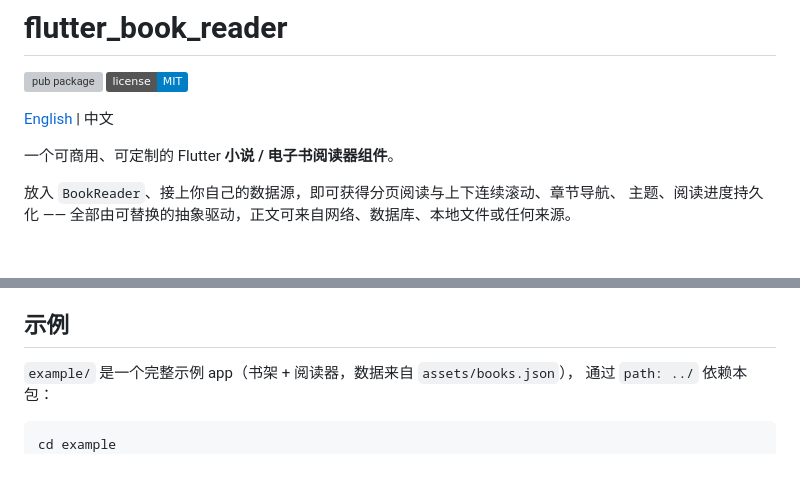
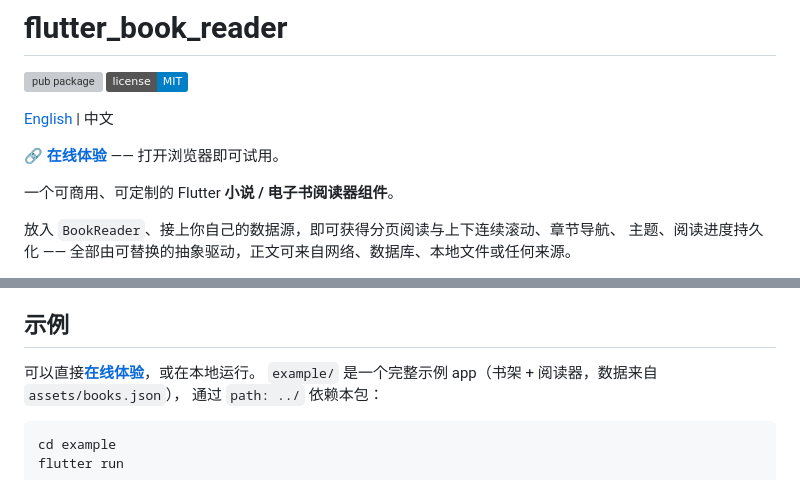
Before and after one commit to chenkaiHere/flutter_book_reader, a Markdown page: README.zh-CN.md, 2 parts joined by grey strips. GitHub-like rendering; badges without logos; blank space fills up the shorter version; grey boxes are pictures that could not be loaded.

```diff
--- a/README.zh-CN.md
+++ b/README.zh-CN.md
@@ -4,6 +4,8 @@
 [![license: MIT](https://img.shields.io/badge/license-MIT-blue.svg)](LICENSE)
 
 [English](README.md) | 中文
+
+🔗 **[在线体验](https://ck-readbook-demo.ckdgdgdg.workers.dev/)** —— 打开浏览器即可试用。
 
 一个可商用、可定制的 Flutter **小说 / 电子书阅读器组件**。
 
@@ -118,6 +120,7 @@ BookReader(
 
 ## 示例
 
+可以直接[**在线体验**](https://ck-readbook-demo.ckdgdgdg.workers.dev/)，或在本地运行。
 `example/` 是一个完整示例 app（书架 + 阅读器，数据来自 `assets/books.json`），
 通过 `path: ../` 依赖本包：
 
```
Also changed, not shown: README.md (+6 -2 lines).
